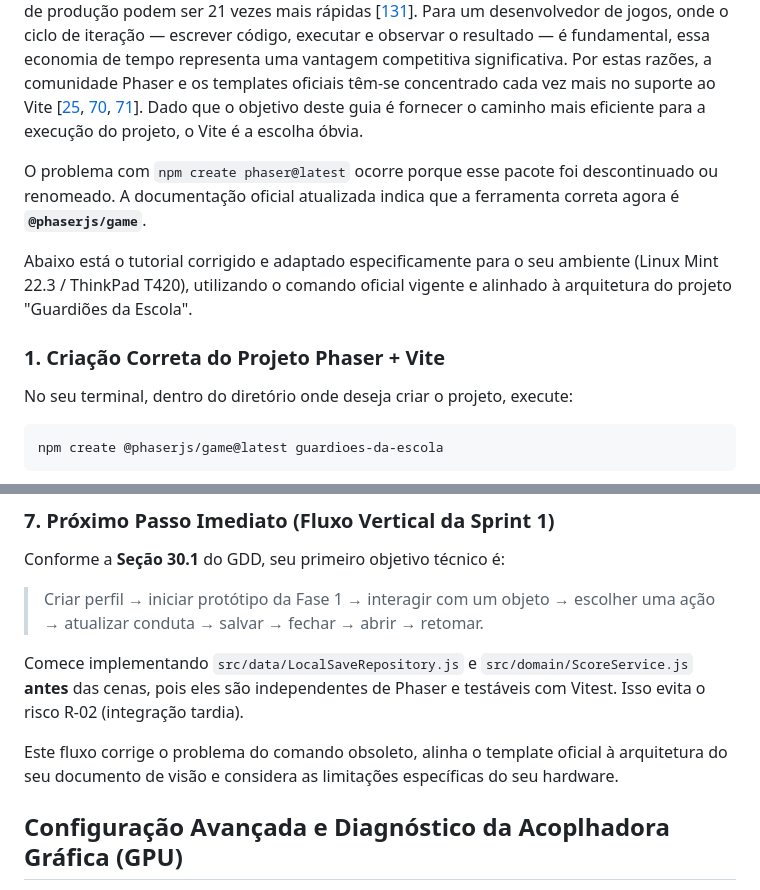
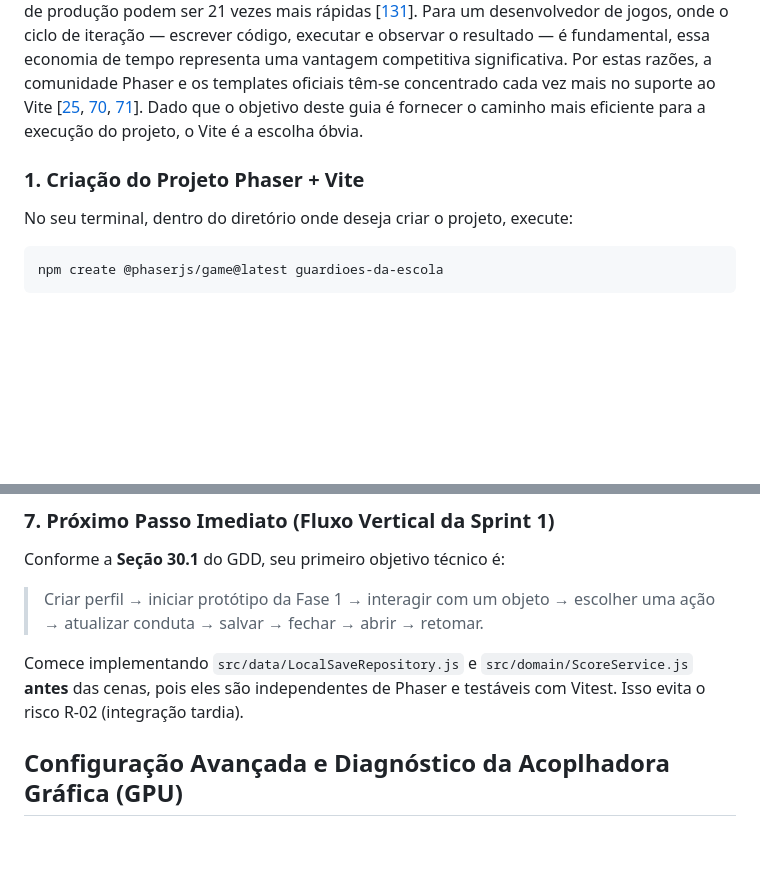
Before and after one commit to becari98/game-phaser, a Markdown page: Guia Prático de Implementação de Jogos Phaser em Linux Mint_ Da Configuração do Ambiente à Execução Final na ThinkPad T420.md, 2 parts joined by grey strips. GitHub-like rendering; blank space fills up the shorter version.

Commit message:
Correct Phaser project creation command with Vite
Updated the tutorial to reflect the correct command for creating a Phaser project using Vite, addressing the issue of deprecated commands and aligning with the project's architecture.

```diff
--- a/Guia Prático de Implementação de Jogos Phaser em Linux Mint_ Da Configuração do Ambiente à Execução Final na ThinkPad T420.md
+++ b/Guia Prático de Implementação de Jogos Phaser em Linux Mint_ Da Configuração do Ambiente à Execução Final na ThinkPad T420.md
@@ -64,11 +64,7 @@ Vite, criado por Evan You (o criador do Vue.js), é um construtor de front-end e
 
 As vantagens do Vite em relação ao Webpack são notáveis em benchmarks de desempenho. Testes comparativos mostram que o servidor de desenvolvimento do Vite pode ser até 40 vezes mais rápido que o do Webpack, o HMR pode ser 68 vezes mais rápido, e as compilações de produção podem ser 21 vezes mais rápidas [[131](https://dev.to/themachinepulse/why-i-chose-vite-over-webpack-10x-faster-builds-instant-hmr-8fp)]. Para um desenvolvedor de jogos, onde o ciclo de iteração — escrever código, executar e observar o resultado — é fundamental, essa economia de tempo representa uma vantagem competitiva significativa. Por estas razões, a comunidade Phaser e os templates oficiais têm-se concentrado cada vez mais no suporte ao Vite [[25](https://phaser.io/news/2024/01/phaser-vite-typescript-template), [70](https://phaser.io/news/2024/01/phaser-vite-template), [71](https://github.com/phaserjs/template-vite)]. Dado que o objetivo deste guia é fornecer o caminho mais eficiente para a execução do projeto, o Vite é a escolha óbvia.
 
-O problema com `npm create phaser@latest` ocorre porque esse pacote foi descontinuado ou renomeado. A documentação oficial atualizada indica que a ferramenta correta agora é **`@phaserjs/game`**.
-
-Abaixo está o tutorial corrigido e adaptado especificamente para o seu ambiente (Linux Mint 22.3 / ThinkPad T420), utilizando o comando oficial vigente e alinhado à arquitetura do projeto "Guardiões da Escola".
-
-### 1. Criação Correta do Projeto Phaser + Vite
+### 1. Criação do Projeto Phaser + Vite
 
 No seu terminal, dentro do diretório onde deseja criar o projeto, execute:
 
@@ -192,9 +188,6 @@ Conforme a **Seção 30.1** do GDD, seu primeiro objetivo técnico é:
 > Criar perfil → iniciar protótipo da Fase 1 → interagir com um objeto → escolher uma ação → atualizar conduta → salvar → fechar → abrir → retomar.
 
 Comece implementando `src/data/LocalSaveRepository.js` e `src/domain/ScoreService.js` **antes** das cenas, pois eles são independentes de Phaser e testáveis com Vitest. Isso evita o risco R-02 (integração tardia).
-
-Este fluxo corrige o problema do comando obsoleto, alinha o template oficial à arquitetura do seu documento de visão e considera as limitações específicas do seu hardware.
-
 
 ## Configuração Avançada e Diagnóstico da Acoplhadora Gráfica (GPU)
 
```
